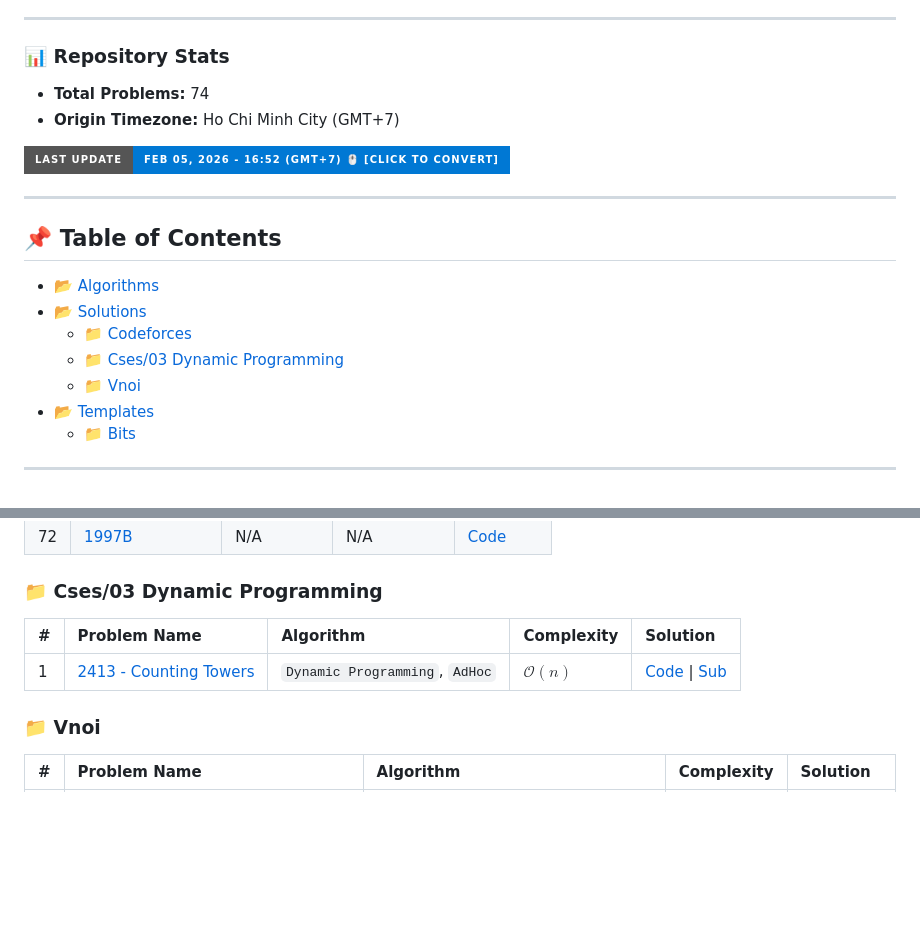
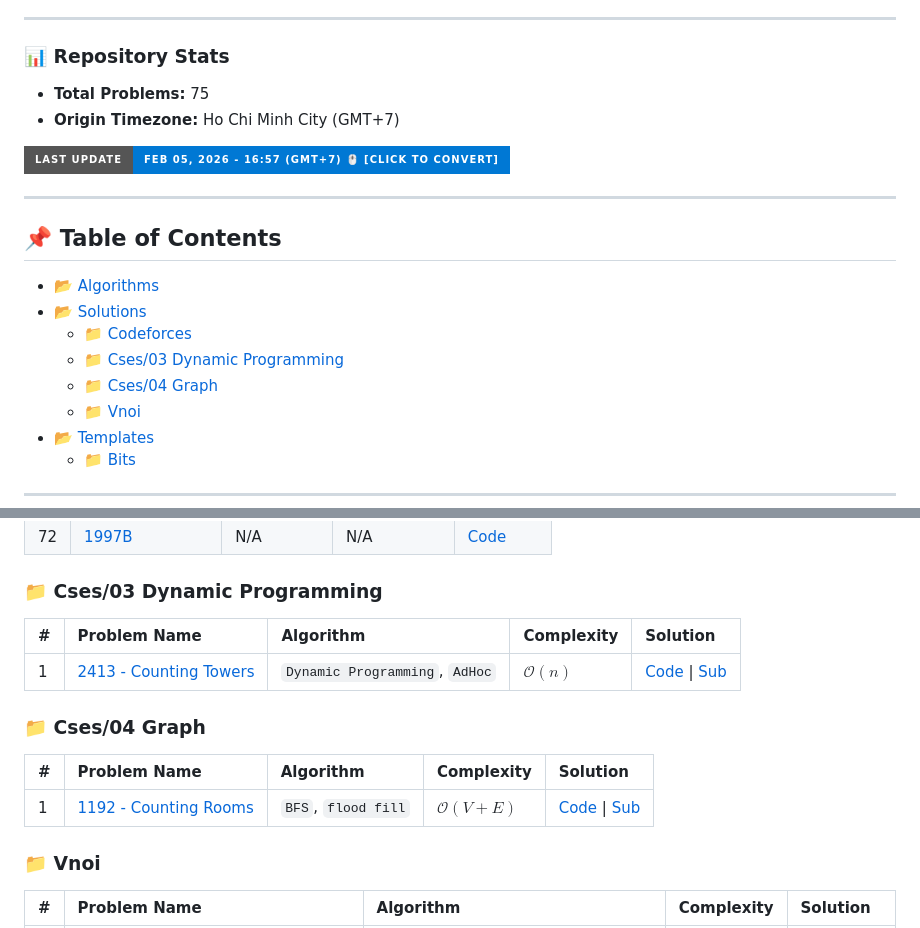
Before and after one commit to TomDevX/CP-Archive, a Markdown page: README.md, 2 parts joined by grey strips. GitHub-like rendering; badges without logos; blank space fills up the shorter version.

Commit message:
docs: automated README update [bot]

```diff
--- a/README.md
+++ b/README.md
@@ -29,10 +29,10 @@ A dedicated repository for algorithmic research, optimized C++ templates, and pr
 ---
 ### 📊 Repository Stats
 
-- **Total Problems:** 74
+- **Total Problems:** 75
 - **Origin Timezone:** Ho Chi Minh City (GMT+7)
 
-[![Last Update](https://img.shields.io/badge/Last_Update-Feb_05,_2026_--_16:52_(GMT+7)_🖱️_[CLICK_TO_CONVERT]-0078d4?style=for-the-badge&logo=github)](https://www.timeanddate.com/worldclock/fixedtime.html?msg=Convert+to+your+timezone&iso=20260205T1652&p1=218 "🖱️ CLICK TO CONVERT")
+[![Last Update](https://img.shields.io/badge/Last_Update-Feb_05,_2026_--_16:57_(GMT+7)_🖱️_[CLICK_TO_CONVERT]-0078d4?style=for-the-badge&logo=github)](https://www.timeanddate.com/worldclock/fixedtime.html?msg=Convert+to+your+timezone&iso=20260205T1657&p1=218 "🖱️ CLICK TO CONVERT")
 
 ---
 ## 📌 Table of Contents
@@ -41,6 +41,7 @@ A dedicated repository for algorithmic research, optimized C++ templates, and pr
 * [📂 Solutions](#-solutions)
   * [📁 Codeforces](#-codeforces)
   * [📁 Cses/03 Dynamic Programming](#-cses/03-dynamic-programming)
+  * [📁 Cses/04 Graph](#-cses/04-graph)
   * [📁 Vnoi](#-vnoi)
 * [📂 Templates](#-templates)
   * [📁 Bits](#-bits)
@@ -129,6 +130,11 @@ A dedicated repository for algorithmic research, optimized C++ templates, and pr
 | :--- | :--- | :--- | :--- | :--- |
 | 1 | [2413 - Counting Towers](https://cses.fi/problemset/task/2413) | `Dynamic Programming`, `AdHoc` | $\mathcal{O}(n)$ | [Code](Solutions/CSES/03_Dynamic_Programming/2413_Counting_Towers.cpp) \| [Sub](https://cses.fi/paste/67df7ff1543072a9f68403/) |
 
+### 📁 Cses/04 Graph
+| # | Problem Name | Algorithm | Complexity | Solution |
+| :--- | :--- | :--- | :--- | :--- |
+| 1 | [1192 - Counting Rooms](https://cses.fi/problemset/task/1192/) | `BFS`, `flood fill` | $\mathcal{O}(V+E)$ | [Code](Solutions/CSES/04_Graph/1192_Counting_Rooms.cpp) \| [Sub](https://cses.fi/paste/96f91e45fb63bc5dd6975e/) |
+
 ### 📁 Vnoi
 | # | Problem Name | Algorithm | Complexity | Solution |
 | :--- | :--- | :--- | :--- | :--- |
```
